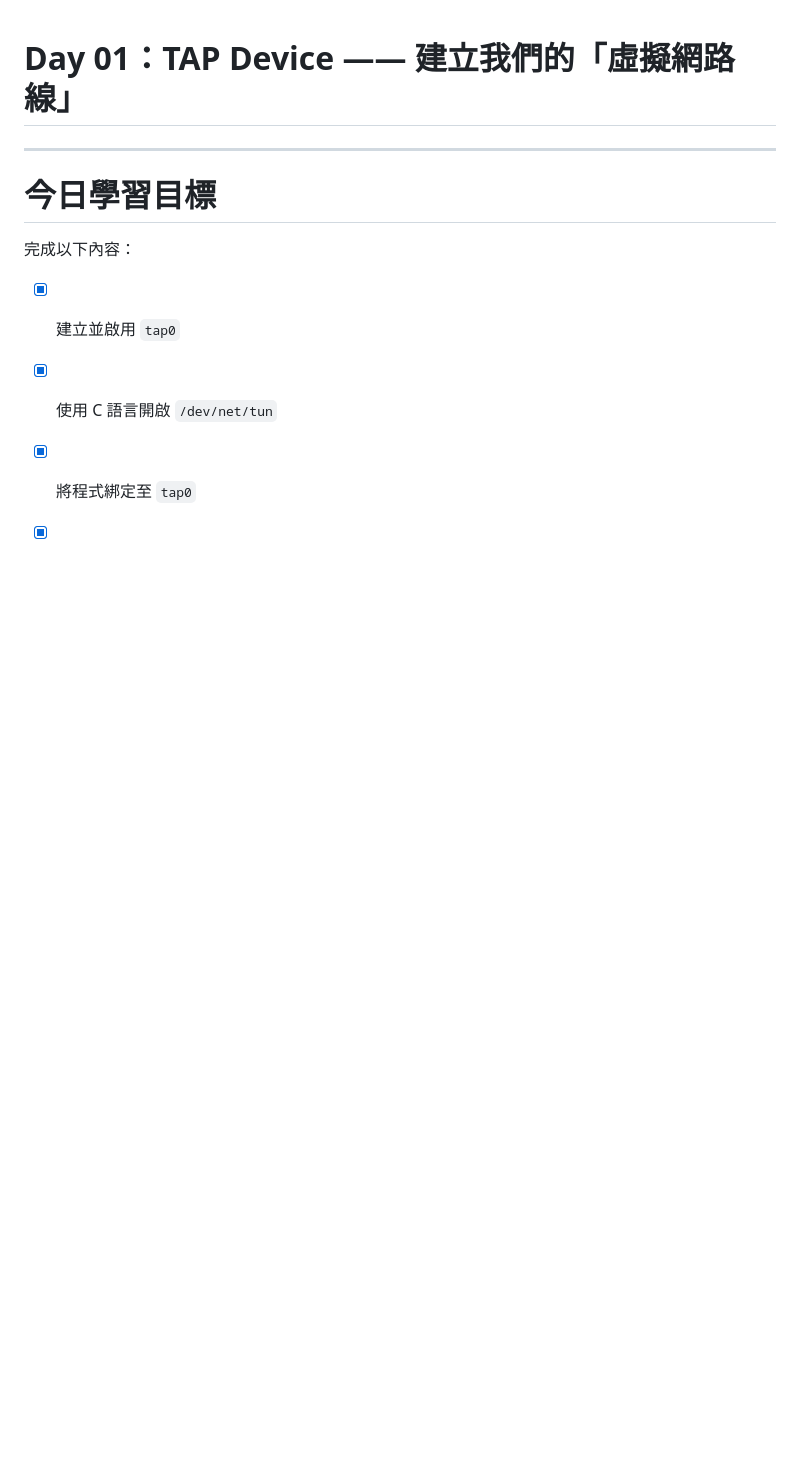
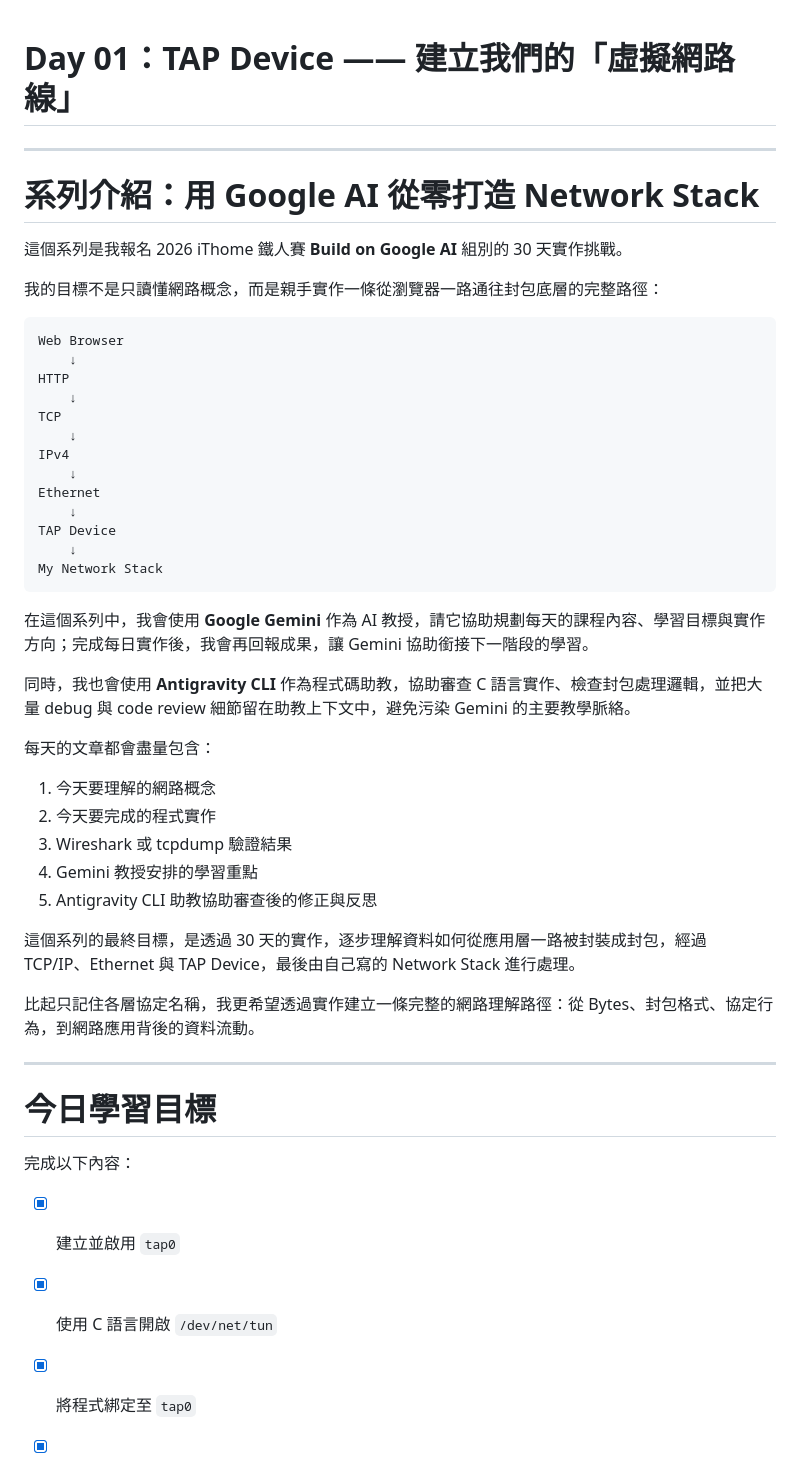
Before and after one commit to zenbrian/Networking_Fundamentals, a Markdown page: docs/Day01.md, the part around the change. Drawn GitHub-style; blank space fills up the shorter version.

````diff
--- a/docs/Day01.md
+++ b/docs/Day01.md
@@ -1,4 +1,44 @@
 # Day 01：TAP Device —— 建立我們的「虛擬網路線」
+
+---
+
+# 系列介紹：用 Google AI 從零打造 Network Stack
+
+這個系列是我報名 2026 iThome 鐵人賽 **Build on Google AI** 組別的 30 天實作挑戰。
+
+我的目標不是只讀懂網路概念，而是親手實作一條從瀏覽器一路通往封包底層的完整路徑：
+
+```text
+Web Browser
+    ↓
+HTTP
+    ↓
+TCP
+    ↓
+IPv4
+    ↓
+Ethernet
+    ↓
+TAP Device
+    ↓
+My Network Stack
+```
+
+在這個系列中，我會使用 **Google Gemini** 作為 AI 教授，請它協助規劃每天的課程內容、學習目標與實作方向；完成每日實作後，我會再回報成果，讓 Gemini 協助銜接下一階段的學習。
+
+同時，我也會使用 **Antigravity CLI** 作為程式碼助教，協助審查 C 語言實作、檢查封包處理邏輯，並把大量 debug 與 code review 細節留在助教上下文中，避免污染 Gemini 的主要教學脈絡。
+
+每天的文章都會盡量包含：
+
+1. 今天要理解的網路概念
+2. 今天要完成的程式實作
+3. Wireshark 或 tcpdump 驗證結果
+4. Gemini 教授安排的學習重點
+5. Antigravity CLI 助教協助審查後的修正與反思
+
+這個系列的最終目標，是透過 30 天的實作，逐步理解資料如何從應用層一路被封裝成封包，經過 TCP/IP、Ethernet 與 TAP Device，最後由自己寫的 Network Stack 進行處理。
+
+比起只記住各層協定名稱，我更希望透過實作建立一條完整的網路理解路徑：從 Bytes、封包格式、協定行為，到網路應用背後的資料流動。
 
 ---
 
````
Also changed, not shown: README.md (added, +188 -0 lines).
